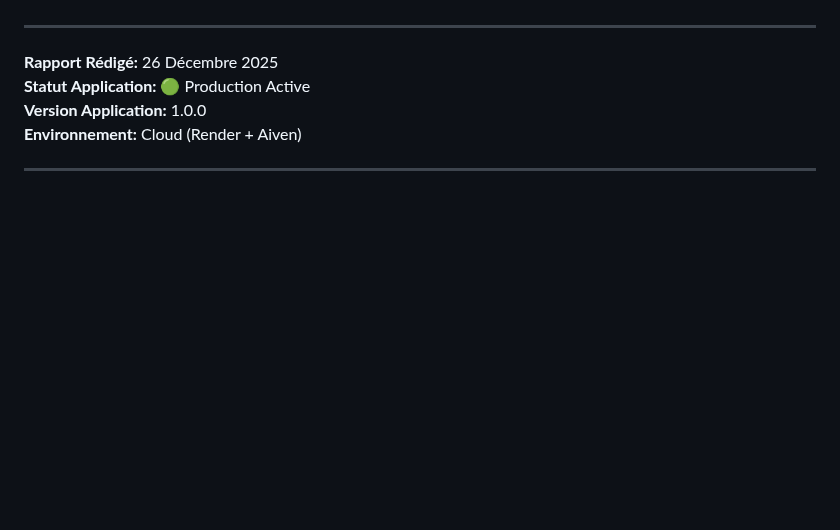
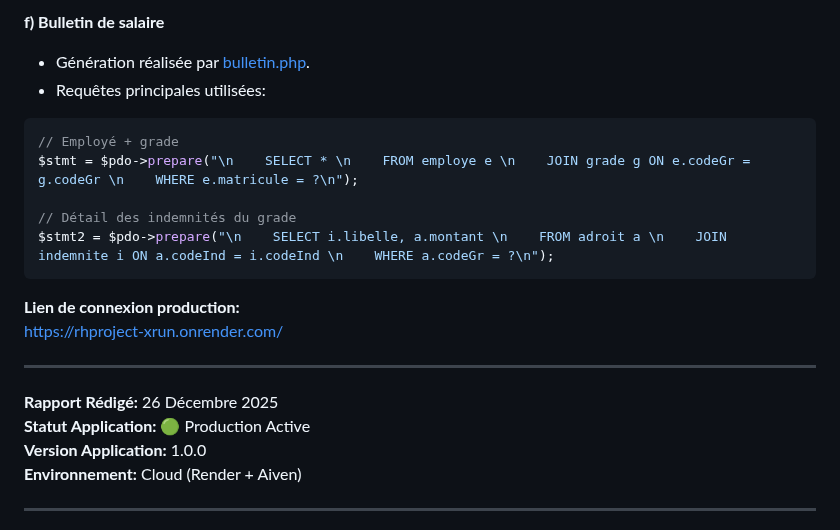
Before and after one commit to CHAHBG/rhProject, a Markdown page: RAPPORT_DETAILLE.md, the part around one of its changes. GitHub-like rendering; blank space fills up the shorter version.

Commit message:
Add explicit 'Réponses aux Questions' section with schema, SQL, PHP functions af, and bulletin details

````diff
--- a/RAPPORT_DETAILLE.md
+++ b/RAPPORT_DETAILLE.md
@@ -1230,3 +1402,18 @@ L'application offre une base solide pour :
+**f) Bulletin de salaire**
+
+- Génération réalisée par [bulletin.php](bulletin.php).
+- Requêtes principales utilisées:
+
+```php
+// Employé + grade
+$stmt = $pdo->prepare("\n    SELECT * \n    FROM employe e \n    JOIN grade g ON e.codeGr = g.codeGr \n    WHERE e.matricule = ?\n");
+
+// Détail des indemnités du grade
+$stmt2 = $pdo->prepare("\n    SELECT i.libelle, a.montant \n    FROM adroit a \n    JOIN indemnite i ON a.codeInd = i.codeInd \n    WHERE a.codeGr = ?\n");
+```
+
+**Lien de connexion production:**
+https://rhproject-xrun.onrender.com/
 
 ---
 
````
Also changed, not shown: other parts of RAPPORT_DETAILLE.md (+172 -0 lines).
